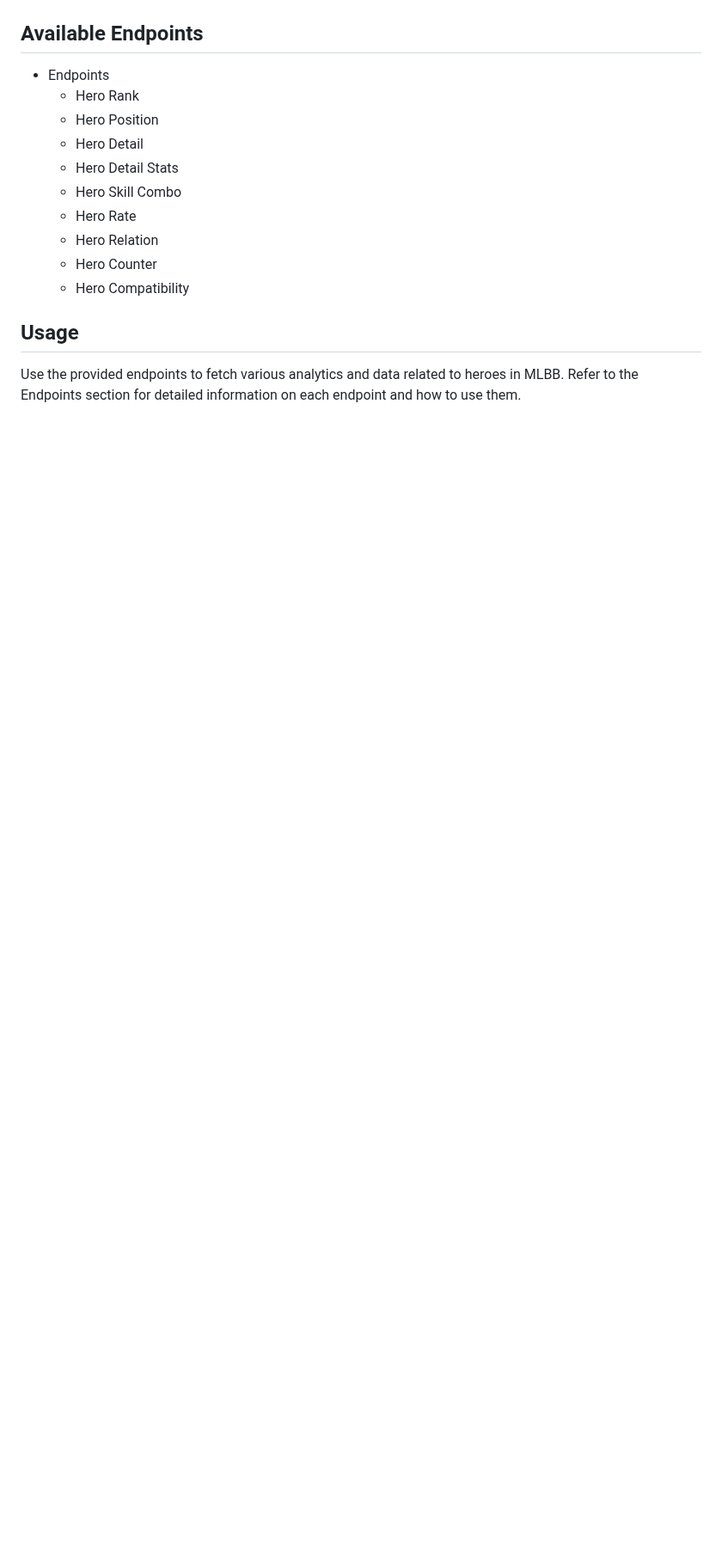
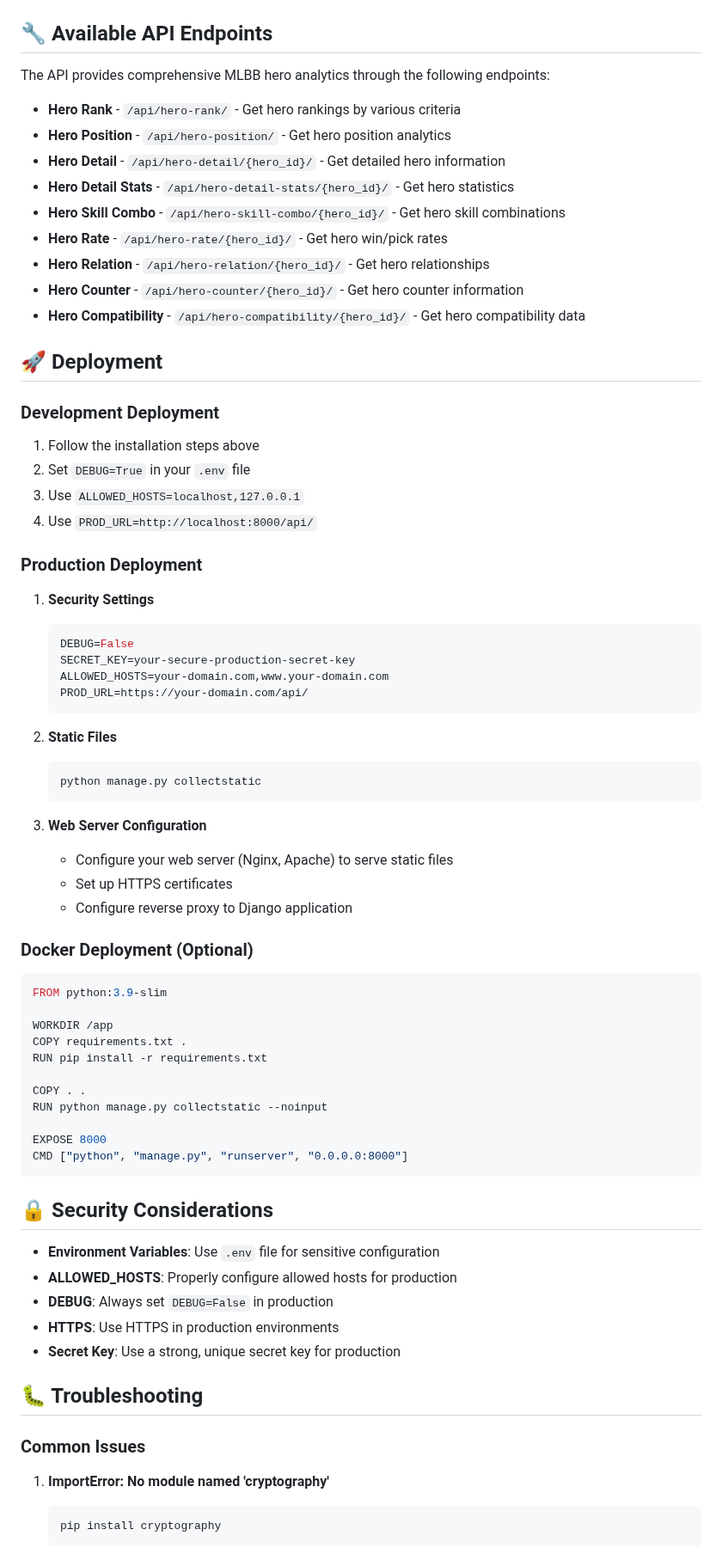
Before and after one commit to ridwaanhall/api-mobilelegends, a Markdown page: README.md, the part around one of its changes. Shown at 86% size. Rendered like a GitHub page; blank space fills up the shorter version.

Commit message:
docs(README): improve installation instructions and configuration details

````diff
--- a/README.md
+++ b/README.md
@@ -43,19 +177,82 @@ If you have any questions or would like to discuss this project, please join the
 
 ![Hero Rank Web](images/demo-website.png)
 
-## Available Endpoints
+## 🔧 Available API Endpoints
 
-- Endpoints
-  - Hero Rank
-  - Hero Position
-  - Hero Detail
-  - Hero Detail Stats
-  - Hero Skill Combo
-  - Hero Rate
-  - Hero Relation
-  - Hero Counter
-  - Hero Compatibility
+The API provides comprehensive MLBB hero analytics through the following endpoints:
 
-## Usage
+- **Hero Rank** - `/api/hero-rank/` - Get hero rankings by various criteria
+- **Hero Position** - `/api/hero-position/` - Get hero position analytics
+- **Hero Detail** - `/api/hero-detail/{hero_id}/` - Get detailed hero information
+- **Hero Detail Stats** - `/api/hero-detail-stats/{hero_id}/` - Get hero statistics
+- **Hero Skill Combo** - `/api/hero-skill-combo/{hero_id}/` - Get hero skill combinations
+- **Hero Rate** - `/api/hero-rate/{hero_id}/` - Get hero win/pick rates
+- **Hero Relation** - `/api/hero-relation/{hero_id}/` - Get hero relationships
+- **Hero Counter** - `/api/hero-counter/{hero_id}/` - Get hero counter information
+- **Hero Compatibility** - `/api/hero-compatibility/{hero_id}/` - Get hero compatibility data
 
-Use the provided endpoints to fetch various analytics and data related to heroes in MLBB. Refer to the Endpoints section for detailed information on each endpoint and how to use them.
+## 🚀 Deployment
+
+### Development Deployment
+
+1. Follow the installation steps above
+2. Set `DEBUG=True` in your `.env` file
+3. Use `ALLOWED_HOSTS=localhost,127.0.0.1`
+4. Use `PROD_URL=http://localhost:8000/api/`
+
+### Production Deployment
+
+1. **Security Settings**
+
+   ```env
+   DEBUG=False
+   SECRET_KEY=your-secure-production-secret-key
+   ALLOWED_HOSTS=your-domain.com,www.your-domain.com
+   PROD_URL=https://your-domain.com/api/
+   ```
+
+2. **Static Files**
+
+   ```bash
+   python manage.py collectstatic
+   ```
+
+3. **Web Server Configuration**
+   - Configure your web server (Nginx, Apache) to serve static files
+   - Set up HTTPS certificates
+   - Configure reverse proxy to Django application
+
+### Docker Deployment (Optional)
+
+```dockerfile
+FROM python:3.9-slim
+
+WORKDIR /app
+COPY requirements.txt .
+RUN pip install -r requirements.txt
+
+COPY . .
+RUN python manage.py collectstatic --noinput
+
+EXPOSE 8000
+CMD ["python", "manage.py", "runserver", "0.0.0.0:8000"]
+```
+
+## 🔒 Security Considerations
+
+- **Environment Variables**: Use `.env` file for sensitive configuration
+- **ALLOWED_HOSTS**: Properly configure allowed hosts for production
+- **DEBUG**: Always set `DEBUG=False` in production
+- **HTTPS**: Use HTTPS in production environments
+- **Secret Key**: Use a strong, unique secret key for production
+
+## 🐛 Troubleshooting
+
+### Common Issues
+
+1. **ImportError: No module named 'cryptography'**
+
+   ```bash
+   pip install cryptography
+   ```
+
````
Also changed, not shown: other parts of README.md (+177 -17 lines).
